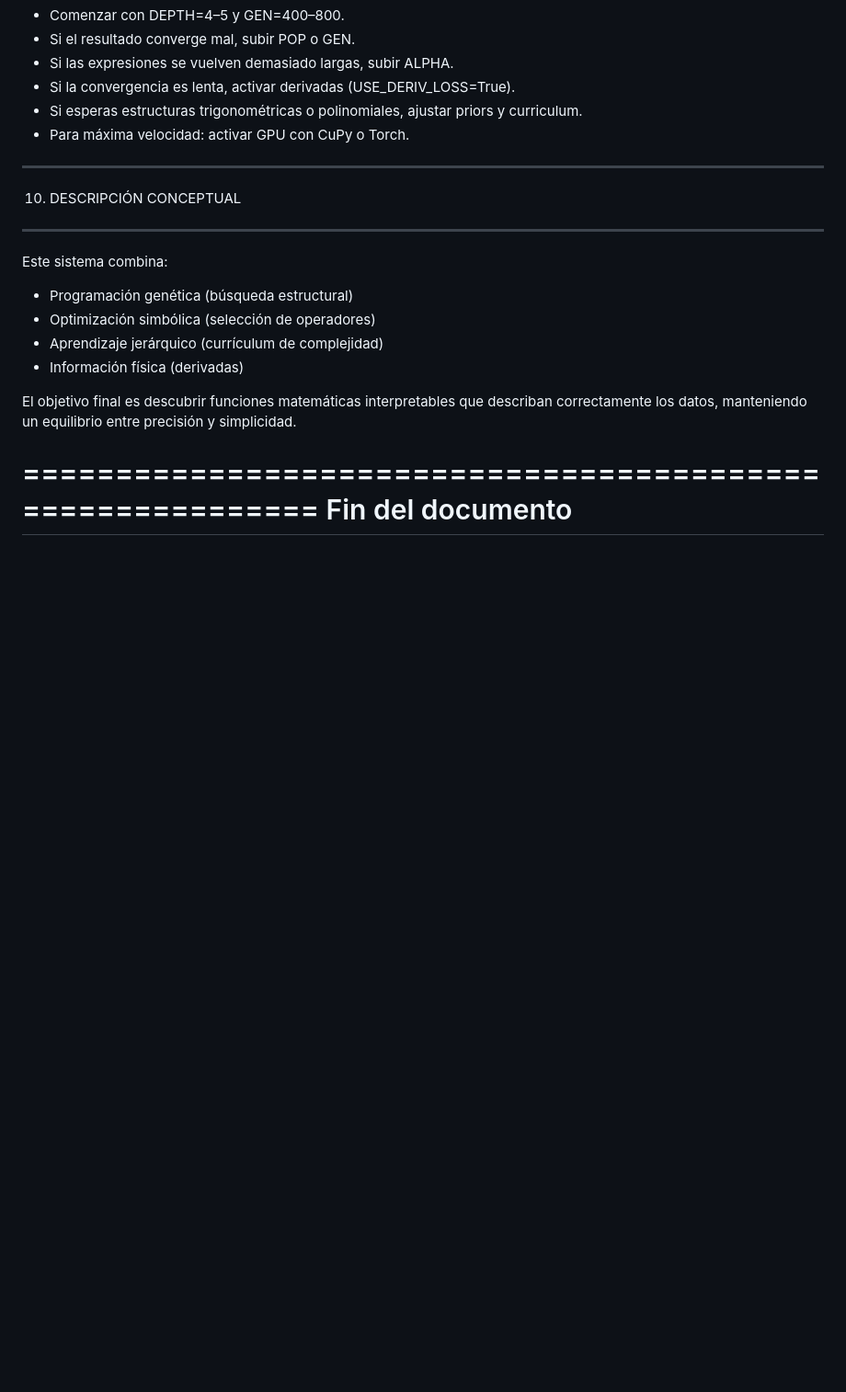
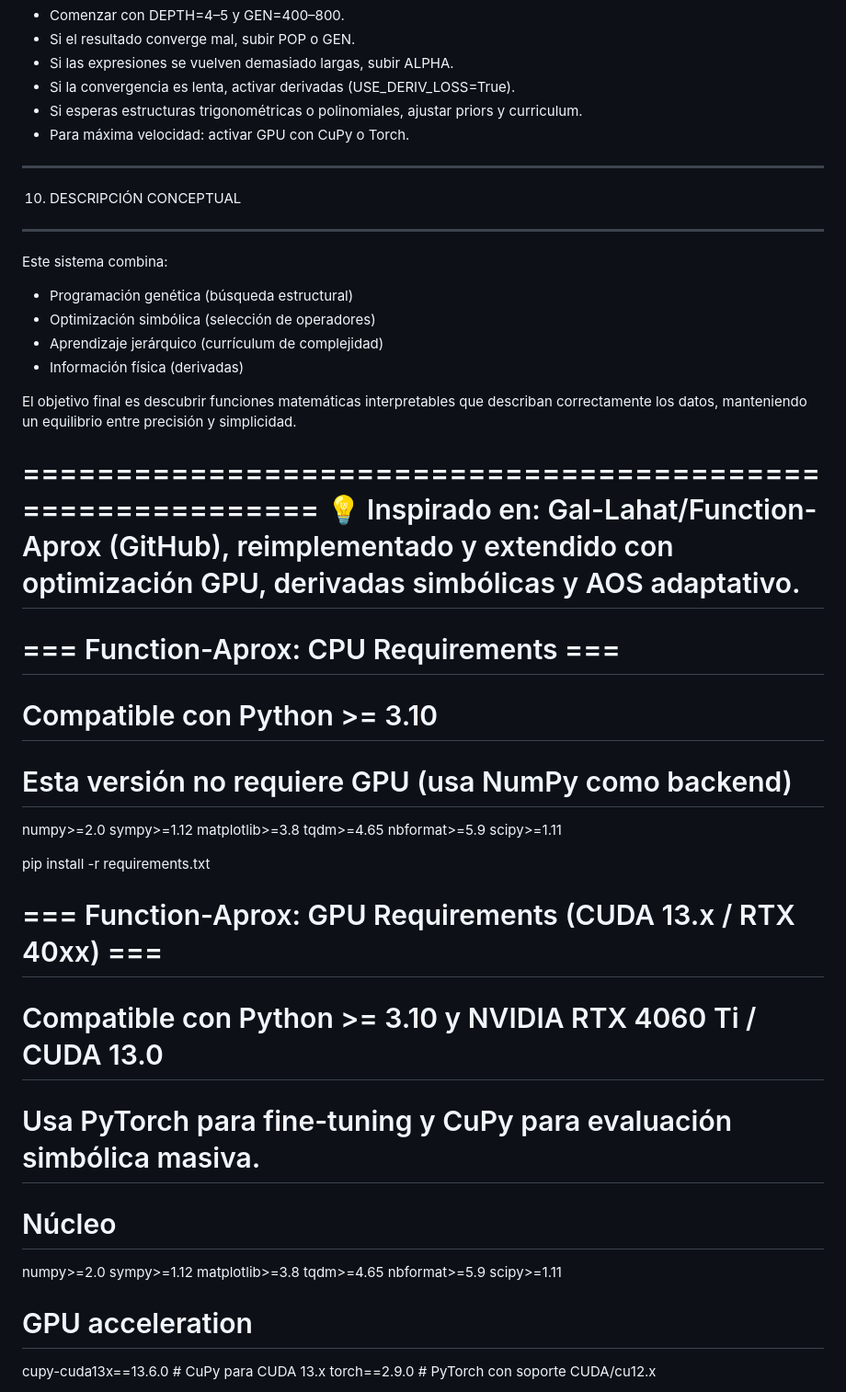
Before and after one commit to Demonio0N1/Symbolic-Function-Aproximation, a Markdown page: README.md, the part around the change printed below. Shown: that part at 92% size. Rendered like a GitHub page; blank space fills up the shorter version.

```diff
--- a/README.md
+++ b/README.md
@@ -210,5 +210,37 @@ El objetivo final es descubrir funciones matemáticas interpretables que describ
 manteniendo un equilibrio entre precisión y simplicidad.
 
 ===========================================================
-Fin del documento
+💡 Inspirado en: Gal-Lahat/Function-Aprox (GitHub), reimplementado y extendido con optimización GPU, derivadas simbólicas y AOS adaptativo.
 ===========================================================
+
+
+# === Function-Aprox: CPU Requirements ===
+# Compatible con Python >= 3.10
+# Esta versión no requiere GPU (usa NumPy como backend)
+
+numpy>=2.0
+sympy>=1.12
+matplotlib>=3.8
+tqdm>=4.65
+nbformat>=5.9
+scipy>=1.11
+
+pip install -r requirements.txt
+
+
+# === Function-Aprox: GPU Requirements (CUDA 13.x / RTX 40xx) ===
+# Compatible con Python >= 3.10 y NVIDIA RTX 4060 Ti / CUDA 13.0
+# Usa PyTorch para fine-tuning y CuPy para evaluación simbólica masiva.
+
+# Núcleo
+numpy>=2.0
+sympy>=1.12
+matplotlib>=3.8
+tqdm>=4.65
+nbformat>=5.9
+scipy>=1.11
+
+# GPU acceleration
+cupy-cuda13x==13.6.0   # CuPy para CUDA 13.x
+torch==2.9.0           # PyTorch con soporte CUDA/cu12.x
+
```
Also changed, not shown: other parts of README.md (+38 -0 lines).
